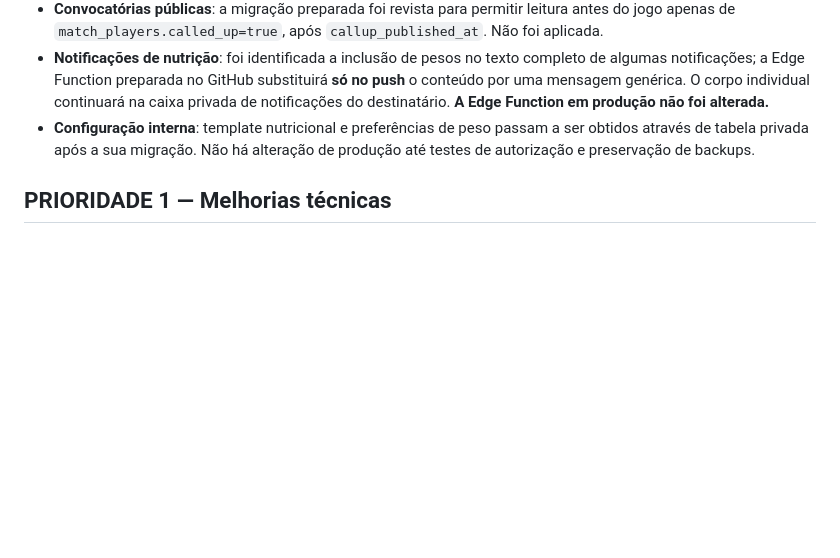
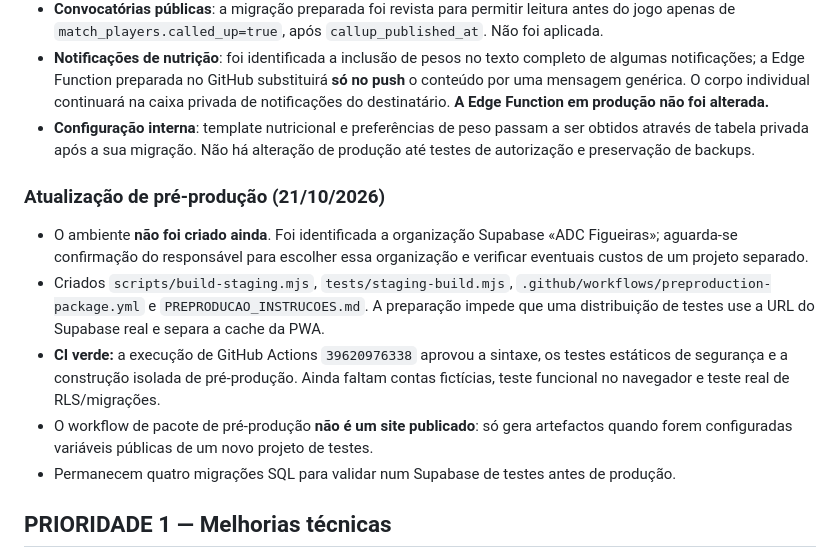
Before and after one commit to adcfigueiras/adcfigueiras-testes, a Markdown page: AUDITORIA_PRE_LANCAMENTO_RGPD.md, the part around the change. Drawn GitHub-style; blank space fills up the shorter version.

Commit message:
Registar CI verde e dependência de confirmação para projeto de pré-produção

```diff
--- a/AUDITORIA_PRE_LANCAMENTO_RGPD.md
+++ b/AUDITORIA_PRE_LANCAMENTO_RGPD.md
@@ -34,6 +34,14 @@ Data da revisão inicial: 21/10/2026. Âmbito: código estático no branch `feat
 - **Notificações de nutrição**: foi identificada a inclusão de pesos no texto completo de algumas notificações; a Edge Function preparada no GitHub substituirá **só no push** o conteúdo por uma mensagem genérica. O corpo individual continuará na caixa privada de notificações do destinatário. **A Edge Function em produção não foi alterada.**
 - **Configuração interna**: template nutricional e preferências de peso passam a ser obtidos através de tabela privada após a sua migração. Não há alteração de produção até testes de autorização e preservação de backups.
 
+### Atualização de pré-produção (21/10/2026)
+
+- O ambiente **não foi criado ainda**. Foi identificada a organização Supabase «ADC Figueiras»; aguarda-se confirmação do responsável para escolher essa organização e verificar eventuais custos de um projeto separado.
+- Criados `scripts/build-staging.mjs`, `tests/staging-build.mjs`, `.github/workflows/preproduction-package.yml` e `PREPRODUCAO_INSTRUCOES.md`. A preparação impede que uma distribuição de testes use a URL do Supabase real e separa a cache da PWA.
+- **CI verde:** a execução de GitHub Actions `39620976338` aprovou a sintaxe, os testes estáticos de segurança e a construção isolada de pré-produção. Ainda faltam contas fictícias, teste funcional no navegador e teste real de RLS/migrações.
+- O workflow de pacote de pré-produção **não é um site publicado**: só gera artefactos quando forem configuradas variáveis públicas de um novo projeto de testes.
+- Permanecem quatro migrações SQL para validar num Supabase de testes antes de produção.
+
 ## PRIORIDADE 1 — Melhorias técnicas
 
 - **Supabase security advisors** (21/10/2026): aviso de **9 funções SECURITY DEFINER com EXECUTE para utilizadores autenticados** e **proteção de palavras-passe comprometidas desativada**. As funções podem ser intencionais, mas cada uma exige revisão do código, `auth.uid()`, verificações de função, search_path, GRANT e abuso. Não remover indiscriminadamente funções necessárias. Ver documentação: https://supabase.com/docs/guides/database/database-linter?lint=0029_authenticated_security_definer_function_executable e https://supabase.com/docs/guides/auth/password-security#password-strength-and-leaked-password-protection .
```
